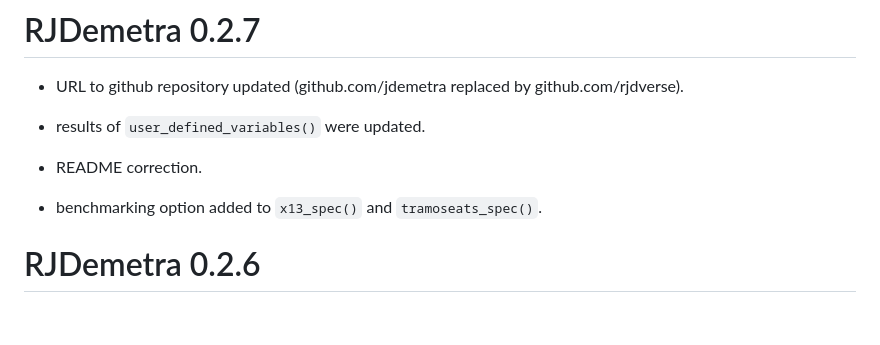
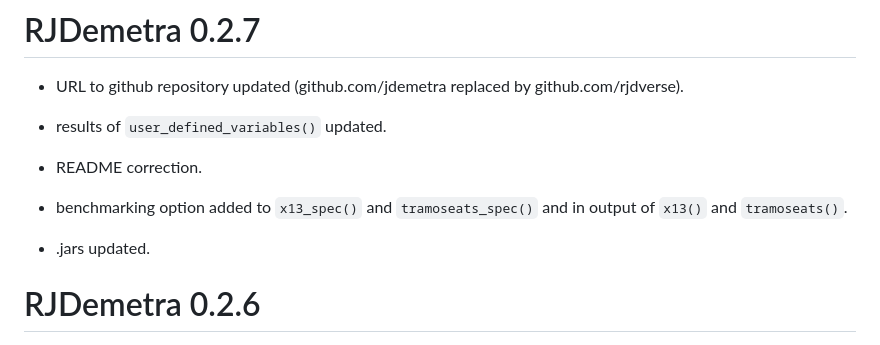
Before and after one commit to rjdverse/rjdemetra, a Markdown page: NEWS.md, the part around the change. Rendered like a GitHub page; blank space fills up the shorter version.

Commit message:
NEWS updated

```diff
--- a/NEWS.md
+++ b/NEWS.md
@@ -2,11 +2,13 @@
 
 - URL to github repository updated (github.com/jdemetra replaced by github.com/rjdverse).
 
-- results of `user_defined_variables()` were updated.
+- results of `user_defined_variables()` updated.
 
 - README correction.
 
-- benchmarking option added to `x13_spec()` and `tramoseats_spec()`.
+- benchmarking option added to `x13_spec()` and `tramoseats_spec()` and in output of `x13()` and `tramoseats()`.
+
+- .jars updated.
 
 # RJDemetra 0.2.6
 
```
